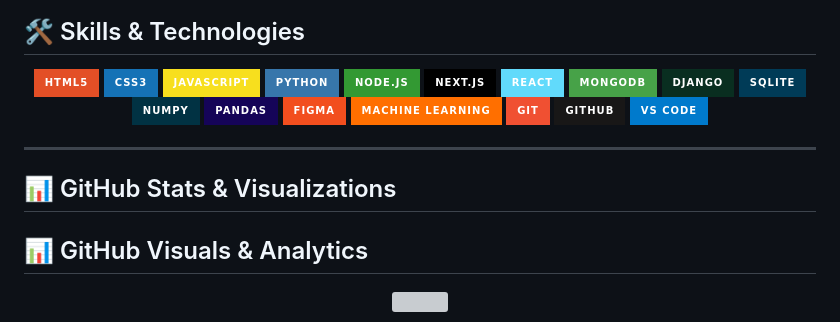
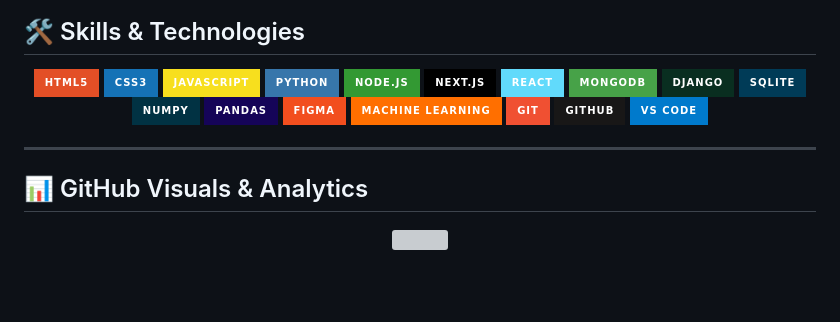
Before and after one commit to Suvam-paul145/Suvam-paul145, a Markdown page: README.md, the part around the change. GitHub-like rendering; badges without logos; blank space fills up the shorter version; grey boxes are pictures that could not be loaded.

Commit message:
Remove GitHub Stats section from README
Removed 'GitHub Stats' section from README.

```diff
--- a/README.md
+++ b/README.md
@@ -39,8 +39,6 @@
 
 ---
 
-## 📊 GitHub Stats & Visualizations
-
 ## 📊 GitHub Visuals & Analytics
 
 <p align="center">
```
